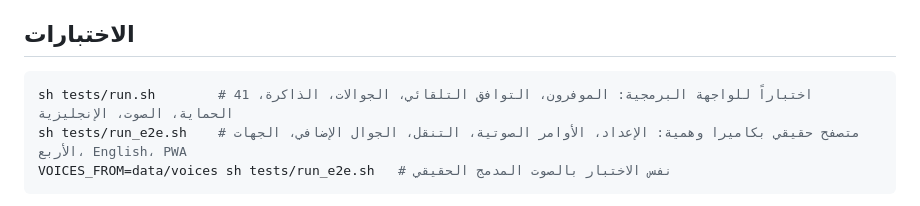
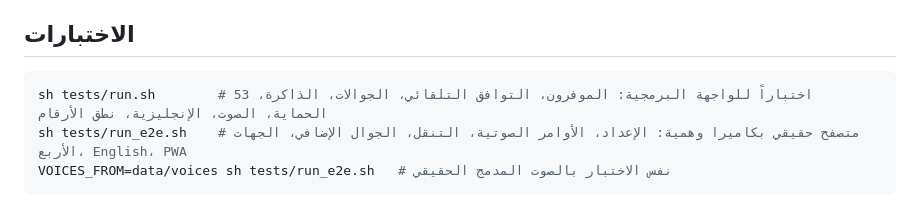
Before and after one commit to Fahadub/httpsz, a Markdown page: basir/README.md, the part around the change. Rendered like a GitHub page.

Commit message:
Basir README: update API test count
Co-Authored-By: Claude Opus 5.5 <noreply@anthropic.com>
Claude-Session: https://claude.ai/code/session_018Whu4oEUY4Nw2PLMfZJWxm

````diff
--- a/basir/README.md
+++ b/basir/README.md
@@ -221,7 +221,7 @@ basir/
 ## الاختبارات
 
 ```bash
-sh tests/run.sh        # 41 اختباراً للواجهة البرمجية: الموفرون، التوافق التلقائي، الجوالات، الذاكرة، الحماية، الصوت، الإنجليزية
+sh tests/run.sh        # 53 اختباراً للواجهة البرمجية: الموفرون، التوافق التلقائي، الجوالات، الذاكرة، الحماية، الصوت، الإنجليزية، نطق الأرقام
 sh tests/run_e2e.sh    # متصفح حقيقي بكاميرا وهمية: الإعداد، الأوامر الصوتية، التنقل، الجوال الإضافي، الجهات الأربع، English، PWA
 VOICES_FROM=data/voices sh tests/run_e2e.sh   # نفس الاختبار بالصوت المدمج الحقيقي
 ```
````
